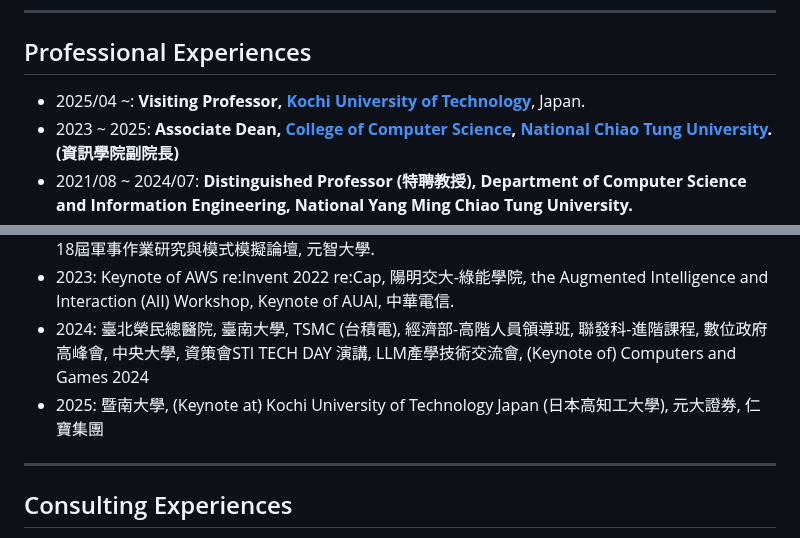
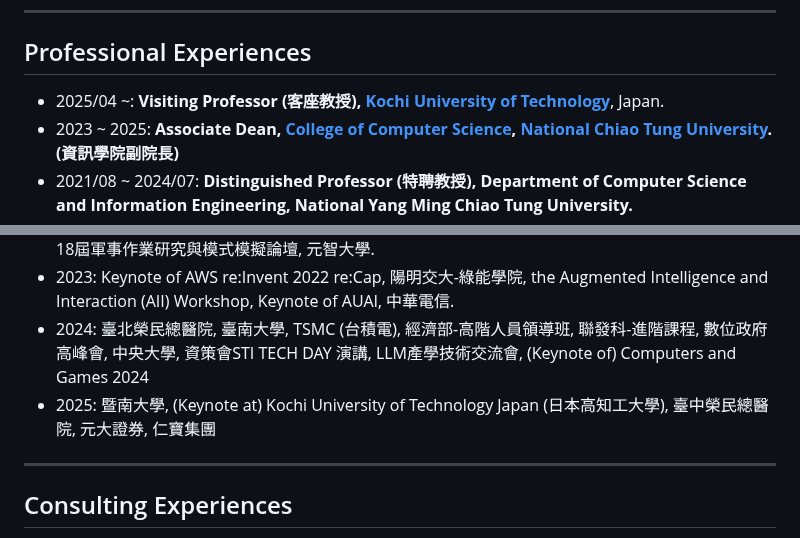
Before and after one commit to icwu307/icwu307.github.io, a Markdown page: about.md, 2 parts joined by grey strips. Drawn GitHub-style.

Commit message:
客座教授, ...

```diff
--- a/about.md
+++ b/about.md
@@ -80,7 +80,7 @@
 
 ## Professional Experiences
 
-- 2025/04 ~: **Visiting Professor, [Kochi University of Technology][kut]**, Japan.
+- 2025/04 ~: **Visiting Professor (客座教授), [Kochi University of Technology][kut]**, Japan.
 - 2023 ~ 2025: **Associate Dean, [College of Computer Science](https://www.ccs.nycu.edu.tw/about/office), [National Chiao Tung University][nctu]. (資訊學院副院長)**
 - 2021/08 ~ 2024/07: **Distinguished Professor (特聘教授), Department of Computer Science and Information Engineering, National Yang Ming Chiao Tung University.**
 - 2021/08 ~ : **Joint Appointment Professor (合聘教授), Industry Academia Innovation School (產創學院), National Yang Ming Chiao Tung University.**
@@ -126,7 +126,7 @@
 - 2022: 陽明交大-綠能學院, 陽明交大-工業工程系, Invited talk for Taiwan AI Academy, keynote of 第18屆軍事作業研究與模式模擬論壇, 元智大學.
 - 2023: Keynote of AWS re:Invent 2022 re:Cap, 陽明交大-綠能學院, the Augmented Intelligence and Interaction (AII) Workshop, Keynote of AUAI, 中華電信.
 - 2024: 臺北榮民總醫院, 臺南大學, TSMC (台積電), 經濟部-高階人員領導班, 聯發科-進階課程, 數位政府高峰會, 中央大學, 資策會STI TECH DAY 演講, LLM產學技術交流會, (Keynote of) Computers and Games 2024
-- 2025: 暨南大學, (Keynote at) Kochi University of Technology Japan (日本高知工大學), 元大證券, 仁寶集團
+- 2025: 暨南大學, (Keynote at) Kochi University of Technology Japan (日本高知工大學), 臺中榮民總醫院, 元大證券, 仁寶集團
 
 ---
 
```
